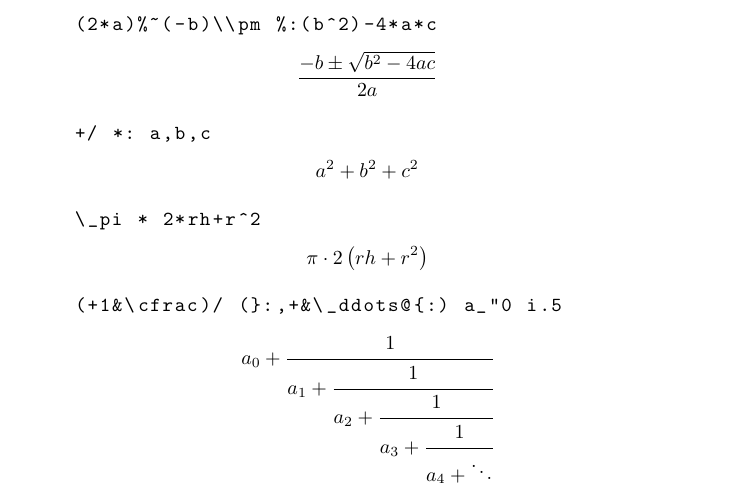
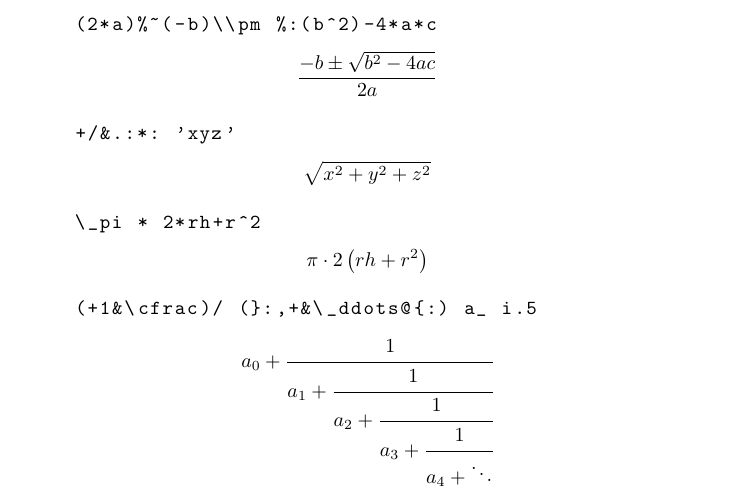
Before and after one commit to mlochbaum/JtoLaTeX, a LaTeX document (doc/introduction/document.tex): part of page 2 of 2, cut so that both start at the same text. Compiled offline with pdfLaTeX.

Commit message:
Update introduction document

```diff
--- a/doc/introduction/document.tex
+++ b/doc/introduction/document.tex
@@ -93,15 +93,15 @@ The following are a few examples of J code converted to LaTeX.
 \end{lstlisting}
 \[\frac{-b \pm \sqrt{b^2-4 a c}}{2 a}\]
 \begin{lstlisting}
-    +/ *: a,b,c
+    +/&.:*: 'xyz'
 \end{lstlisting}
-\[a^2+b^2+c^2\]
+\[\sqrt{x^2+y^2+z^2}\]
 \begin{lstlisting}
     \_pi * 2*rh+r^2
 \end{lstlisting}
 \[\pi\cdot 2 \left(rh+r^2\right)\]
 \begin{lstlisting}
-    (+1&\cfrac)/ (}:,+&\_ddots@{:) a_"0 i.5
+    (+1&\cfrac)/ (}:,+&\_ddots@{:) a_ i.5
 \end{lstlisting}
 \[a_0+\cfrac{1}{a_1+\cfrac{1}{a_2+\cfrac{1}{a_3+\cfrac{1}{a_4+\ddots}}}}\]
 \end{document}
```
Also changed, not shown: doc/introduction/document.pdf, 1 other file.
